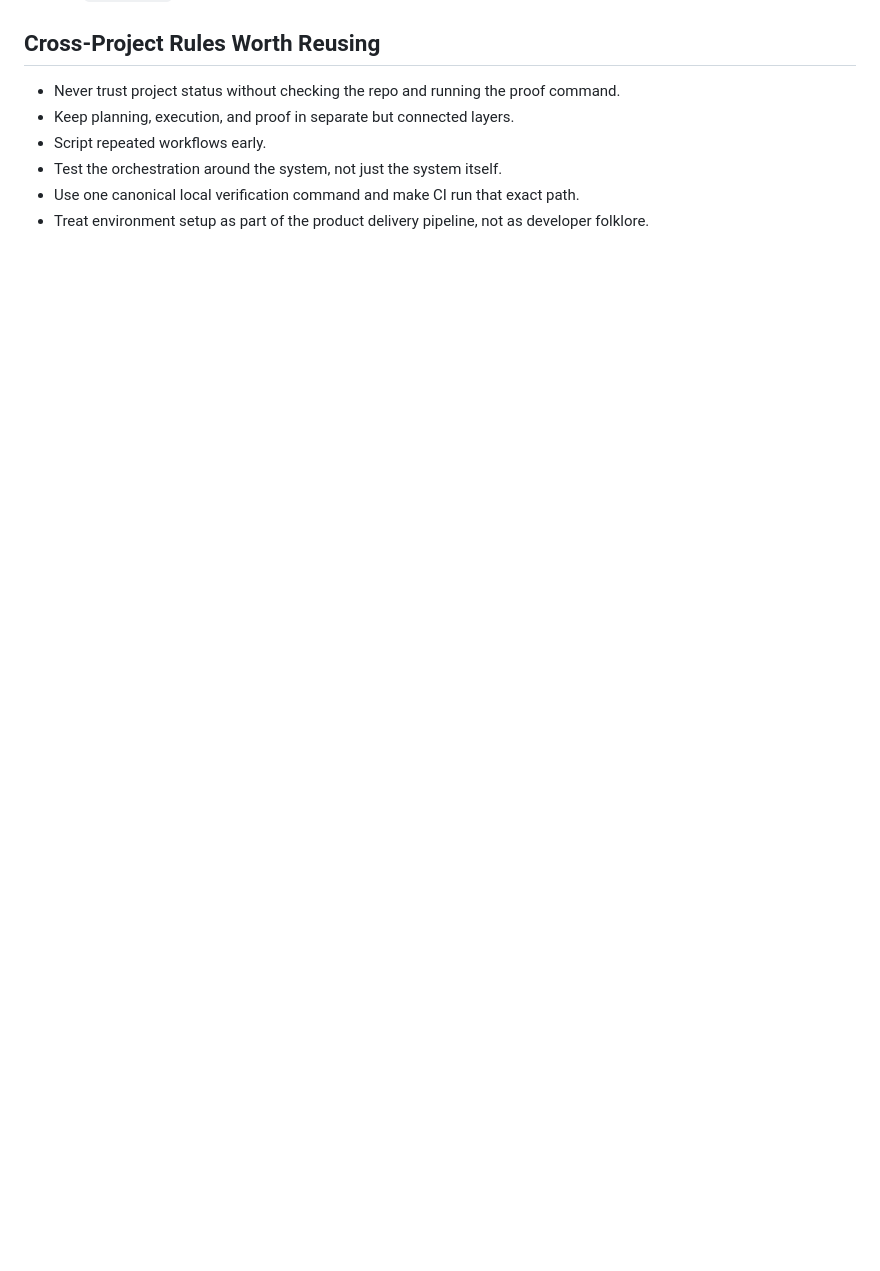
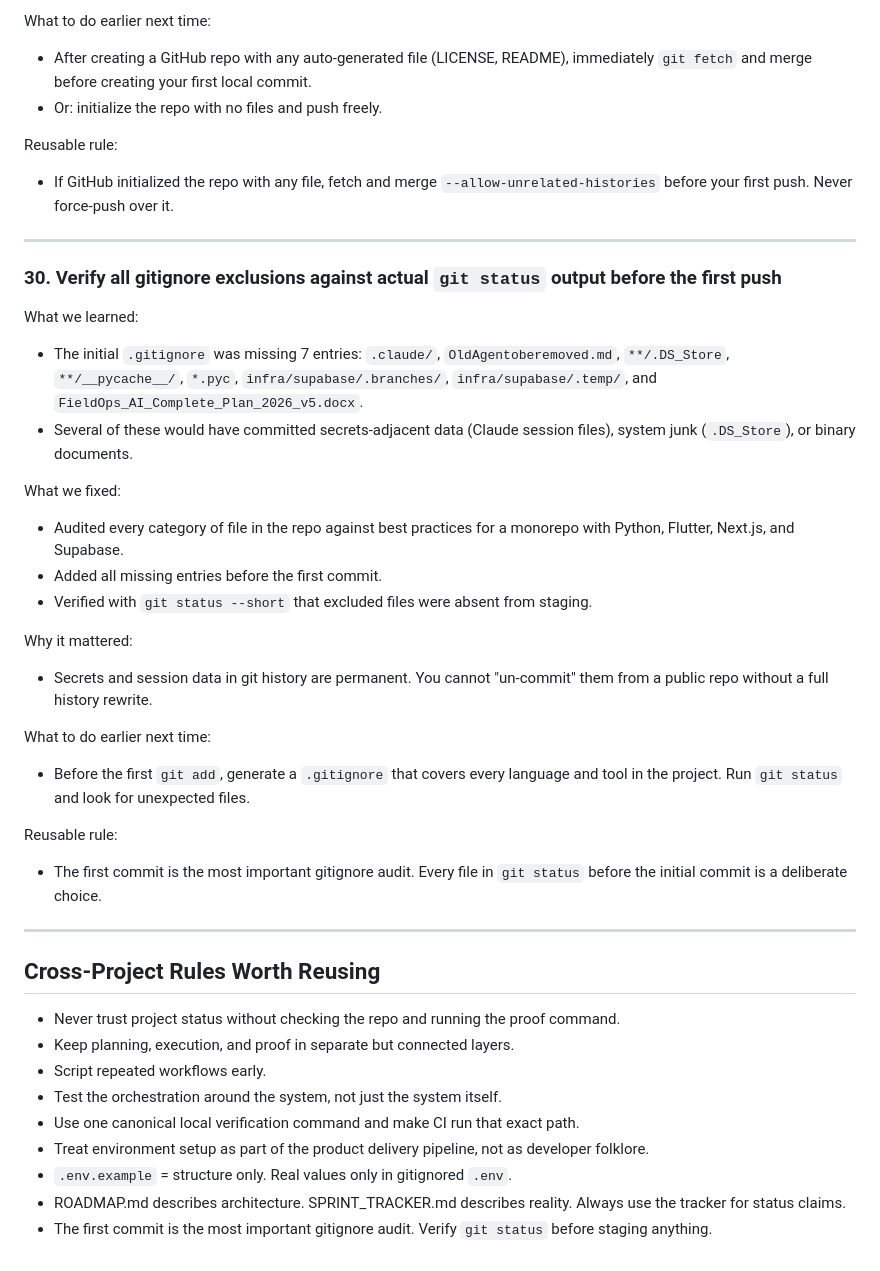
Before and after one commit to seancheick/FieldOpsAi, a Markdown page: LESSONS_LEARNED.md, the part around one of its changes. Rendered like a GitHub page; blank space fills up the shorter version.

Commit message:
docs: append lessons 27-30 from git/github setup session

```diff
--- a/LESSONS_LEARNED.md
+++ b/LESSONS_LEARNED.md
@@ -848,3 +912,34 @@ Before closing any sprint, verify:
+What to do earlier next time:
+- After creating a GitHub repo with any auto-generated file (LICENSE, README), immediately `git fetch` and merge before creating your first local commit.
+- Or: initialize the repo with no files and push freely.
+
+Reusable rule:
+- If GitHub initialized the repo with any file, fetch and merge `--allow-unrelated-histories` before your first push. Never force-push over it.
+
+---
+
+### 30. Verify all gitignore exclusions against actual `git status` output before the first push
+
+What we learned:
+- The initial `.gitignore` was missing 7 entries: `.claude/`, `OldAgentoberemoved.md`, `**/.DS_Store`, `**/__pycache__/`, `*.pyc`, `infra/supabase/.branches/`, `infra/supabase/.temp/`, and `FieldOps_AI_Complete_Plan_2026_v5.docx`.
+- Several of these would have committed secrets-adjacent data (Claude session files), system junk (`.DS_Store`), or binary documents.
+
+What we fixed:
+- Audited every category of file in the repo against best practices for a monorepo with Python, Flutter, Next.js, and Supabase.
+- Added all missing entries before the first commit.
+- Verified with `git status --short` that excluded files were absent from staging.
+
+Why it mattered:
+- Secrets and session data in git history are permanent. You cannot "un-commit" them from a public repo without a full history rewrite.
+
+What to do earlier next time:
+- Before the first `git add`, generate a `.gitignore` that covers every language and tool in the project. Run `git status` and look for unexpected files.
+
+Reusable rule:
+- The first commit is the most important gitignore audit. Every file in `git status` before the initial commit is a deliberate choice.
+
+---
+
 ## Cross-Project Rules Worth Reusing
 
 - Never trust project status without checking the repo and running the proof command.
@@ -853,3 +948,6 @@ Before closing any sprint, verify:
 - Test the orchestration around the system, not just the system itself.
 - Use one canonical local verification command and make CI run that exact path.
 - Treat environment setup as part of the product delivery pipeline, not as developer folklore.
+- `.env.example` = structure only. Real values only in gitignored `.env`.
+- ROADMAP.md describes architecture. SPRINT_TRACKER.md describes reality. Always use the tracker for status claims.
+- The first commit is the most important gitignore audit. Verify `git status` before staging anything.
```
Also changed, not shown: other parts of LESSONS_LEARNED.md (+64 -0 lines).
